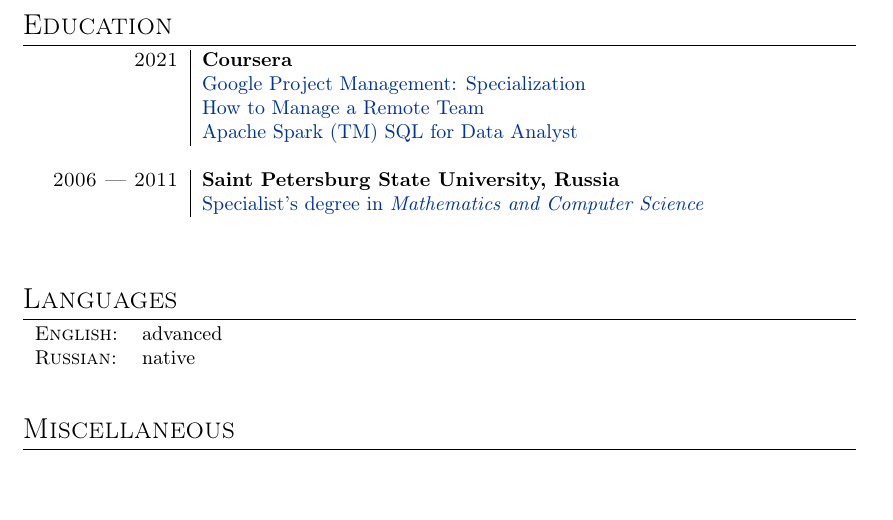
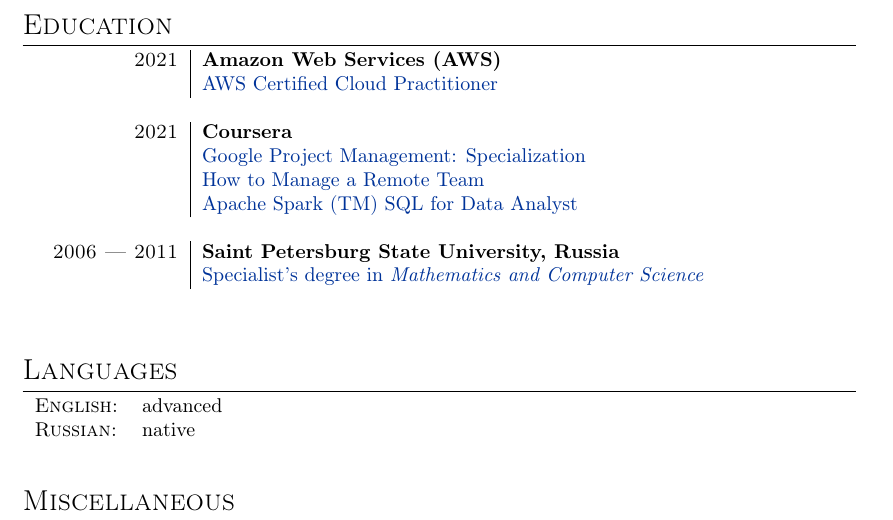
Before and after one commit to vetrovosk/cv, a LaTeX CV (src/cv.tex): part of page 2 of 2, cut so that both start at the same text, the shorter picture padded with empty space. Compiled offline with pdfLaTeX.

Commit message:
add AWS certificate

```diff
--- a/src/cv.tex
+++ b/src/cv.tex
@@ -79,6 +79,9 @@
 
     \section{Education}
     \begin{tabular}{r|p{11cm}}
+        \education{2021}{Amazon Web Services (AWS)} {
+            \href{https://cv.appr.me/aws/CLF-C01.pdf}{AWS Certified Cloud Practitioner}
+        }
         \education{2021}{Coursera} {
             \specialization{NB4Z5Z8YDEU6}{Google Project Management: Specialization}\\&
             \course{HW4YDXKGK6XU}{How to Manage a Remote Team}\\&
```
Also changed, not shown: assets/aws/CLF-C01.pdf (added), 1 other file.
